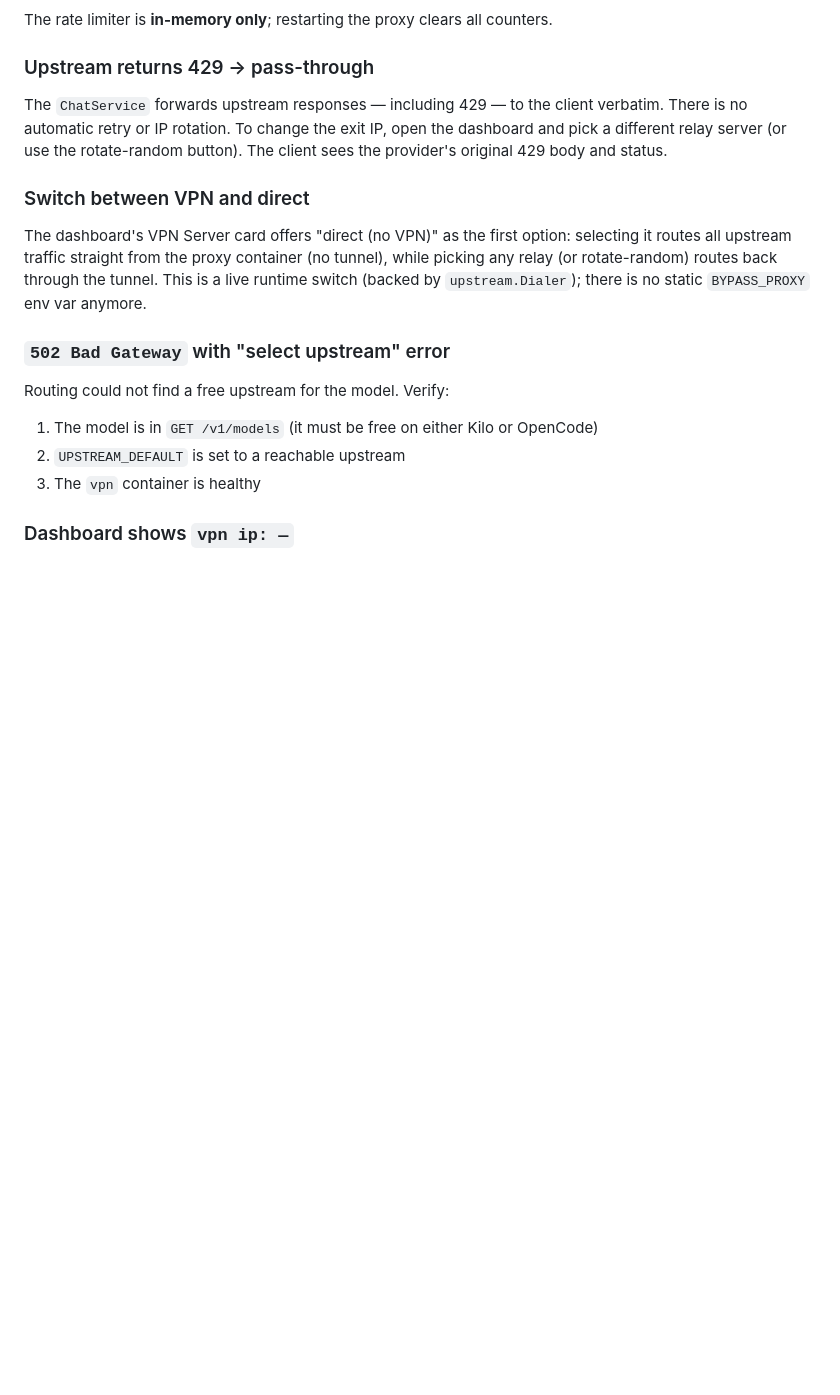
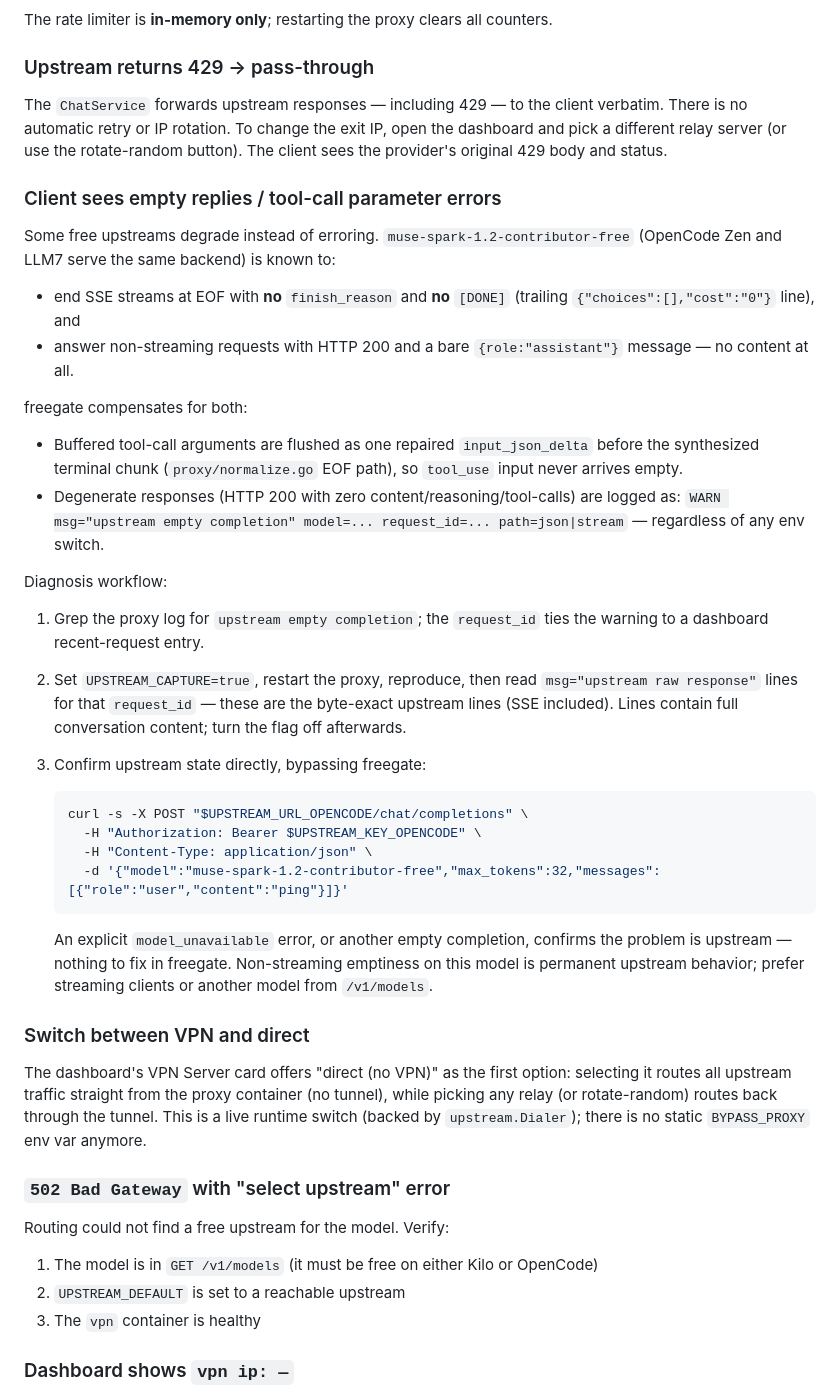
Before and after one commit to nofendian17/freegate, a Markdown page: docs/RUNBOOK.md, the part around the change. Drawn GitHub-style; blank space fills up the shorter version.

Commit message:
docs: document UPSTREAM_CAPTURE, empty-completion warnings, muse-spark quirks
ENV.md gains a Debugging section for UPSTREAM_CAPTURE; RUNBOOK.md adds a
diagnosis workflow for empty replies and tool-call parameter errors
(grep warn -> raw log -> direct upstream curl); ADAPTERS.md adds two
Claude Code/Codex troubleshooting entries.

````diff
--- a/docs/RUNBOOK.md
+++ b/docs/RUNBOOK.md
@@ -146,6 +146,34 @@ The rate limiter is **in-memory only**; restarting the proxy clears all counters
 ### Upstream returns 429 → pass-through
 The `ChatService` forwards upstream responses — including 429 — to the client verbatim. There is no automatic retry or IP rotation. To change the exit IP, open the dashboard and pick a different relay server (or use the rotate-random button). The client sees the provider's original 429 body and status.
 
+### Client sees empty replies / tool-call parameter errors
+
+Some free upstreams degrade instead of erroring. `muse-spark-1.2-contributor-free` (OpenCode Zen and LLM7 serve the same backend) is known to:
+
+- end SSE streams at EOF with **no** `finish_reason` and **no** `[DONE]` (trailing `{"choices":[],"cost":"0"}` line), and
+- answer non-streaming requests with HTTP 200 and a bare `{role:"assistant"}` message — no content at all.
+
+freegate compensates for both:
+
+- Buffered tool-call arguments are flushed as one repaired `input_json_delta` before the synthesized terminal chunk (`proxy/normalize.go` EOF path), so `tool_use` input never arrives empty.
+- Degenerate responses (HTTP 200 with zero content/reasoning/tool-calls) are logged as:
+  `WARN msg="upstream empty completion" model=... request_id=... path=json|stream` — regardless of any env switch.
+
+Diagnosis workflow:
+
+1. Grep the proxy log for `upstream empty completion`; the `request_id` ties the warning to a dashboard recent-request entry.
+2. Set `UPSTREAM_CAPTURE=true`, restart the proxy, reproduce, then read `msg="upstream raw response"` lines for that `request_id` — these are the byte-exact upstream lines (SSE included). Lines contain full conversation content; turn the flag off afterwards.
+3. Confirm upstream state directly, bypassing freegate:
+
+   ```bash
+   curl -s -X POST "$UPSTREAM_URL_OPENCODE/chat/completions" \
+     -H "Authorization: Bearer $UPSTREAM_KEY_OPENCODE" \
+     -H "Content-Type: application/json" \
+     -d '{"model":"muse-spark-1.2-contributor-free","max_tokens":32,"messages":[{"role":"user","content":"ping"}]}'
+   ```
+
+   An explicit `model_unavailable` error, or another empty completion, confirms the problem is upstream — nothing to fix in freegate. Non-streaming emptiness on this model is permanent upstream behavior; prefer streaming clients or another model from `/v1/models`.
+
 ### Switch between VPN and direct
 
 The dashboard's VPN Server card offers "direct (no VPN)" as the first option: selecting it routes all upstream traffic straight from the proxy container (no tunnel), while picking any relay (or rotate-random) routes back through the tunnel. This is a live runtime switch (backed by `upstream.Dialer`); there is no static `BYPASS_PROXY` env var anymore.
````
Also changed, not shown: docs/ADAPTERS.md (+8 -0 lines), docs/ENV.md (+9 -0 lines).
